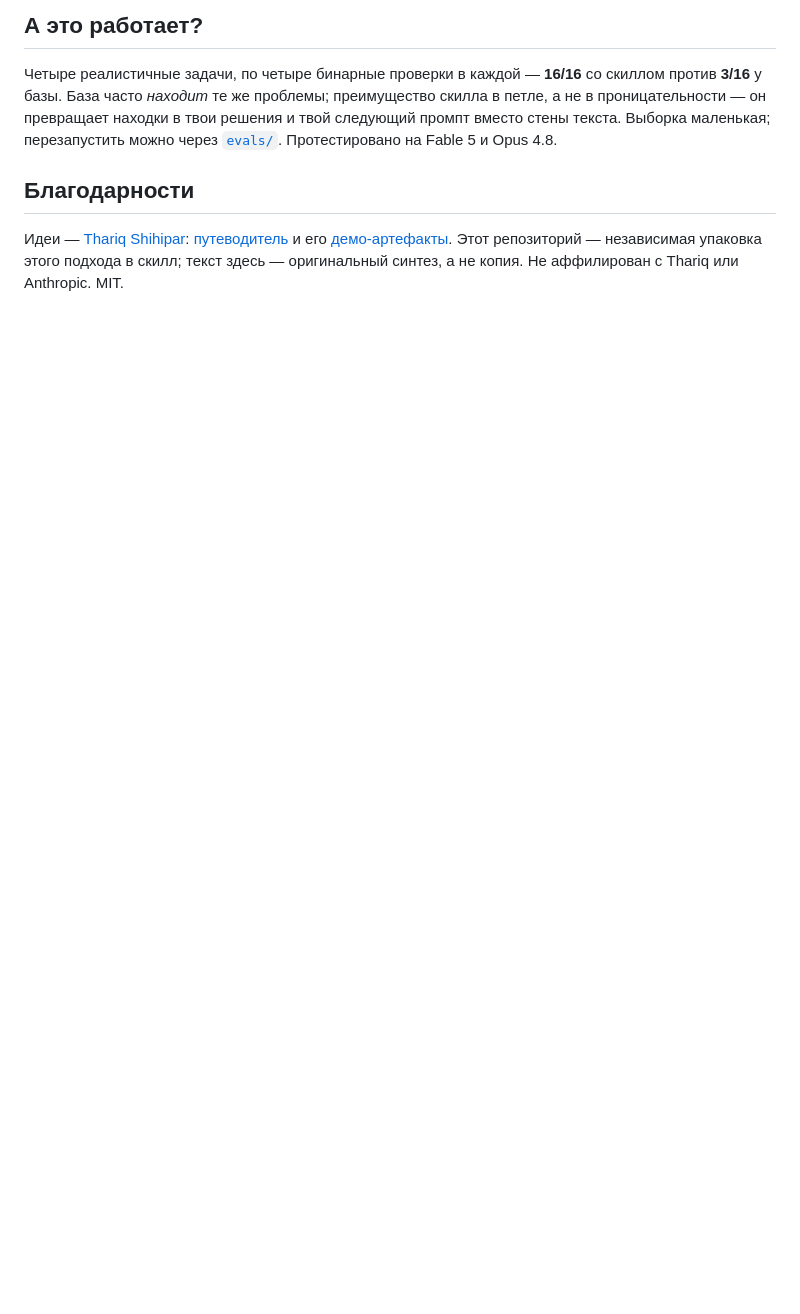
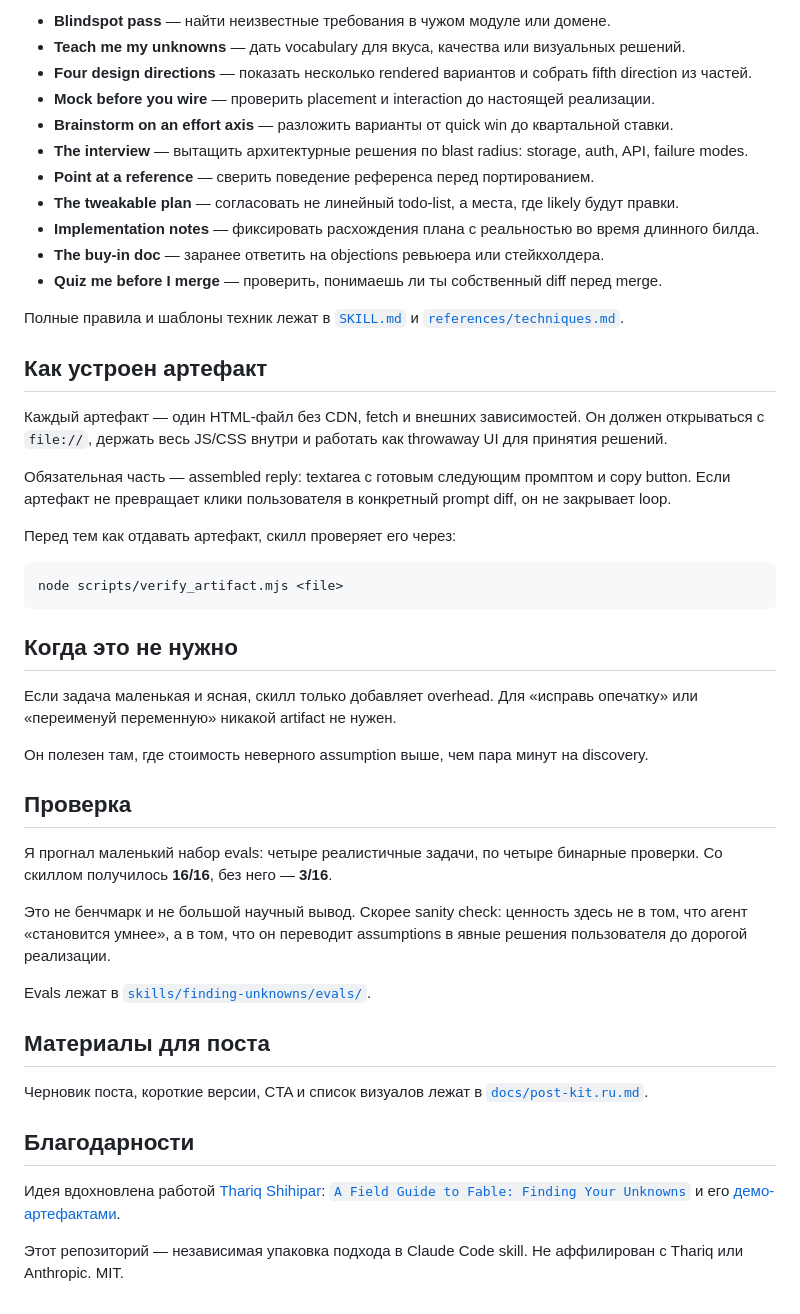
Before and after one commit to droppedoutofcontext/finding-unknowns, a Markdown page: README.ru.md, the part around one of its changes. GitHub-like rendering; blank space fills up the shorter version.

````diff
--- a/README.ru.md
+++ b/README.ru.md
@@ -64,15 +63,60 @@
 
-## А это работает?
+- **Blindspot pass** — найти неизвестные требования в чужом модуле или домене.
+- **Teach me my unknowns** — дать vocabulary для вкуса, качества или визуальных решений.
+- **Four design directions** — показать несколько rendered вариантов и собрать fifth direction из частей.
+- **Mock before you wire** — проверить placement и interaction до настоящей реализации.
+- **Brainstorm on an effort axis** — разложить варианты от quick win до квартальной ставки.
+- **The interview** — вытащить архитектурные решения по blast radius: storage, auth, API, failure modes.
+- **Point at a reference** — сверить поведение референса перед портированием.
+- **The tweakable plan** — согласовать не линейный todo-list, а места, где likely будут правки.
+- **Implementation notes** — фиксировать расхождения плана с реальностью во время длинного билда.
+- **The buy-in doc** — заранее ответить на objections ревьюера или стейкхолдера.
+- **Quiz me before I merge** — проверить, понимаешь ли ты собственный diff перед merge.
 
-Четыре реалистичные задачи, по четыре бинарные проверки в каждой — **16/16** со скиллом против **3/16**
-у базы. База часто *находит* те же проблемы; преимущество скилла в петле, а не в проницательности — он
-превращает находки в твои решения и твой следующий промпт вместо стены текста. Выборка маленькая;
-перезапустить можно через [`evals/`](skills/finding-unknowns/evals/evals.json). Протестировано на
-Fable 5 и Opus 4.8.
+Полные правила и шаблоны техник лежат в [`SKILL.md`](skills/finding-unknowns/SKILL.md) и
+[`references/techniques.md`](skills/finding-unknowns/references/techniques.md).
+
+## Как устроен артефакт
+
+Каждый артефакт — один HTML-файл без CDN, fetch и внешних зависимостей. Он должен открываться с `file://`,
+держать весь JS/CSS внутри и работать как throwaway UI для принятия решений.
+
+Обязательная часть — assembled reply: textarea с готовым следующим промптом и copy button. Если артефакт
+не превращает клики пользователя в конкретный prompt diff, он не закрывает loop.
+
+Перед тем как отдавать артефакт, скилл проверяет его через:
+
+```text
+node scripts/verify_artifact.mjs <file>
+```
+
+## Когда это не нужно
+
+Если задача маленькая и ясная, скилл только добавляет overhead. Для «исправь опечатку» или «переименуй
+переменную» никакой artifact не нужен.
+
+Он полезен там, где стоимость неверного assumption выше, чем пара минут на discovery.
+
+## Проверка
+
+Я прогнал маленький набор evals: четыре реалистичные задачи, по четыре бинарные проверки. Со скиллом
+получилось **16/16**, без него — **3/16**.
+
+Это не бенчмарк и не большой научный вывод. Скорее sanity check: ценность здесь не в том, что агент
+«становится умнее», а в том, что он переводит assumptions в явные решения пользователя до дорогой
+реализации.
+
+Evals лежат в [`skills/finding-unknowns/evals/`](skills/finding-unknowns/evals/).
+
+## Материалы для поста
+
+Черновик поста, короткие версии, CTA и список визуалов лежат в [`docs/post-kit.ru.md`](docs/post-kit.ru.md).
 
 ## Благодарности
 
-Идеи — [Thariq Shihipar](https://x.com/trq212): [путеводитель](https://x.com/trq212/article/2073100352921215386)
-и его [демо-артефакты](https://thariqs.github.io/html-effectiveness/unknowns/index.html). Этот репозиторий —
-независимая упаковка этого подхода в скилл; текст здесь — оригинальный синтез, а не копия. Не аффилирован
-с Thariq или Anthropic. MIT.
+Идея вдохновлена работой [Thariq Shihipar](https://x.com/trq212):
+[`A Field Guide to Fable: Finding Your Unknowns`](https://x.com/trq212/article/2073100352921215386) и
+его [демо-артефактами](https://thariqs.github.io/html-effectiveness/unknowns/index.html).
+
+Этот репозиторий — независимая упаковка подхода в Claude Code skill. Не аффилирован с Thariq или
+Anthropic. MIT.
````
Also changed, not shown: other parts of README.ru.md (+36 -37 lines), README.md (+90 -45 lines), docs/post-kit.ru.md (added, +143 -0 lines).
